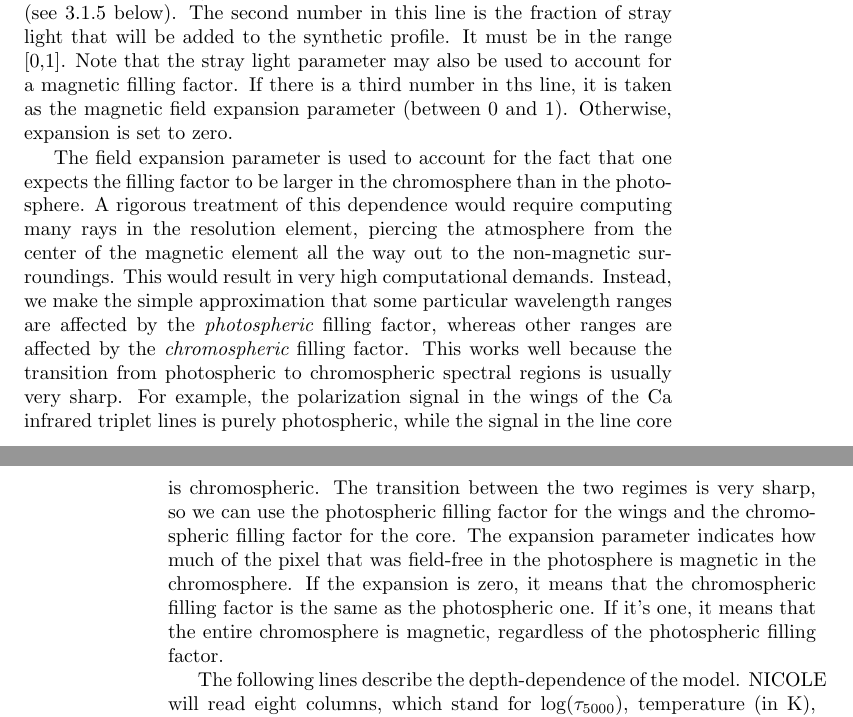
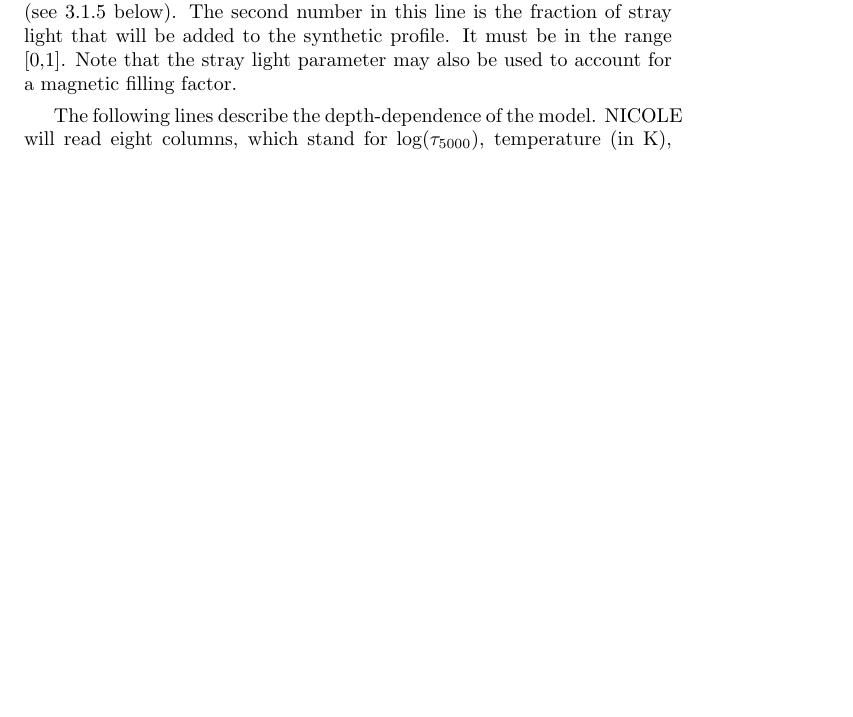
Before and after one commit to hsocasnavarro/NICOLE, a LaTeX thesis (manual/manual.tex): two parts of pages 28 and 29 of 82 before the commit and part of page 28 of 82 after it, the two joined at a grey line, cut so that both start at the same text, the shorter picture padded with empty space. Compiled offline with pdfLaTeX.

Commit message:
Removed references to expansion in the manual

```diff
--- a/manual/manual.tex
+++ b/manual/manual.tex
@@ -1028,31 +1028,6 @@ below). The second
 number in this line is the fraction of stray light that will be added
 to the synthetic profile. It must be in the range [0,1]. Note that the
 stray light parameter may also be used to account for a magnetic
-filling factor. If there is a third number in ths line, it is taken as
-the magnetic field expansion parameter (between 0 and 1). Otherwise,
-expansion is set to zero.
-
-The field expansion parameter is used to account for the fact that one
-expects the filling factor to be larger in the chromosphere than in
-the photosphere. A rigorous treatment of this dependence would require
-computing many rays in the resolution element, piercing the atmosphere
-from the center of the magnetic element all the way out to the
-non-magnetic surroundings. This would result in very high
-computational demands. Instead, we make the simple approximation that
-some particular wavelength ranges are affected by the {\it
-photospheric} filling factor, whereas other ranges are affected by the
-{\it chromospheric} filling factor. This works well because the
-transition from photospheric to chromospheric spectral regions is
-usually very sharp. For example, the polarization signal in the wings
-of the Ca infrared triplet lines is purely photospheric, while the
-signal in the line core is chromospheric. The transition between the
-two regimes is very sharp, so we can use the photospheric filling
-factor for the wings and the chromospheric filling factor for the
-core. The expansion parameter indicates how much of the pixel that was
-field-free in the photosphere is magnetic in the chromosphere. If the
-expansion is zero, it means that the chromospheric filling factor is
-the same as the photospheric one. If it's one, it means that the
-entire chromosphere is magnetic, regardless of the photospheric
 filling factor.
 
 The following lines describe the depth-dependence of the model.
```
Also changed, not shown: manual.pdf, manual/manual.pdf, manual/manual.ps, manual/manual.tex (8 more changed lines), 4 other files.
